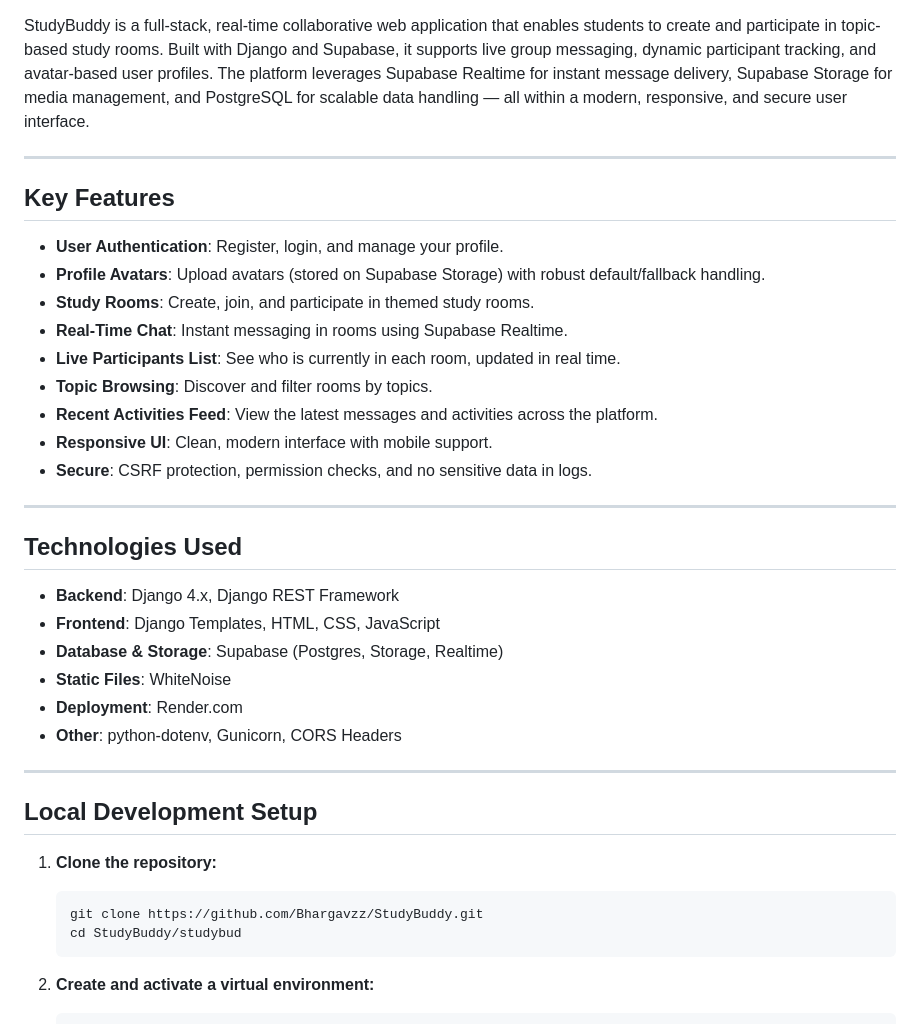
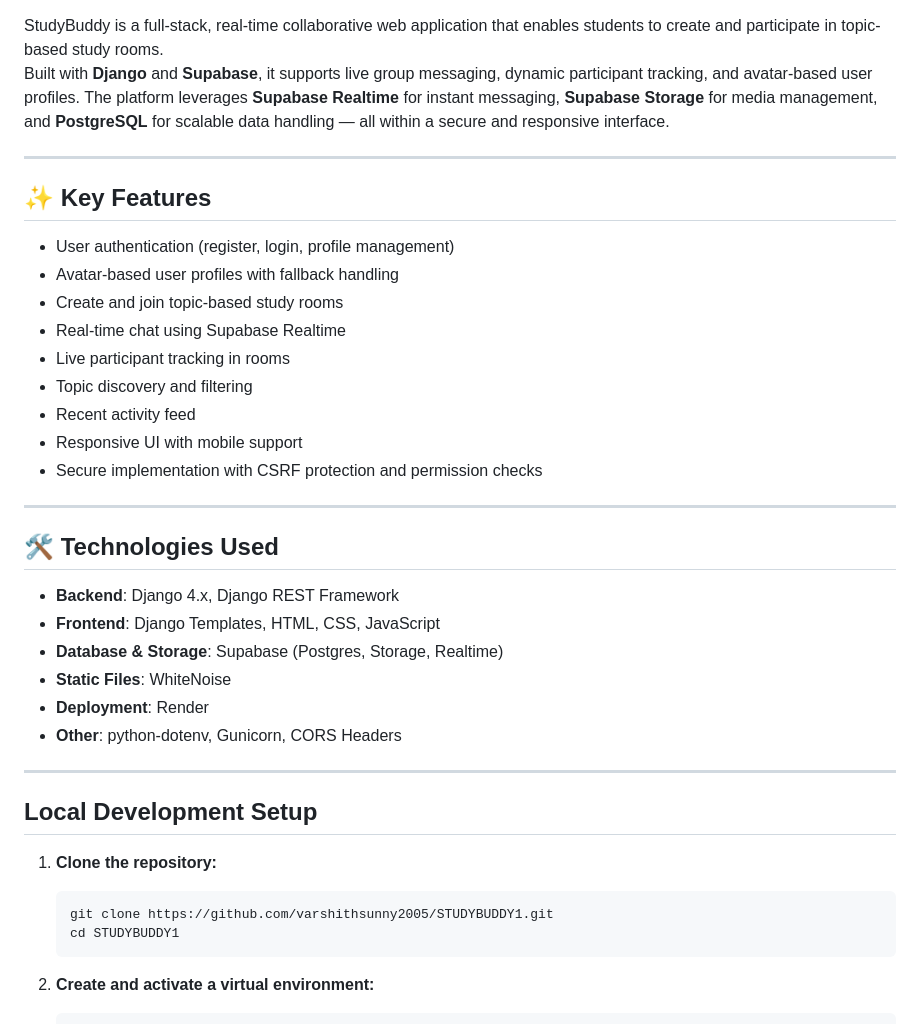
Before and after one commit to varshithsunny2005/STUDYBUDDY1, a Markdown page: README.md, the part around one of its changes. Drawn GitHub-style.

Commit message:
read me 6

````diff
--- a/README.md
+++ b/README.md
@@ -5,31 +4,30 @@
 
 StudyBuddy is a full-stack, real-time collaborative web application that enables students to create and participate in topic-based study rooms.
-Built with Django and Supabase, it supports live group messaging, dynamic participant tracking, and avatar-based user profiles. The platform leverages Supabase Realtime for instant message delivery, Supabase Storage for media management, and PostgreSQL for scalable data handling — all within a modern, responsive, and secure user interface.
+Built with **Django** and **Supabase**, it supports live group messaging, dynamic participant tracking, and avatar-based user profiles. The platform leverages **Supabase Realtime** for instant messaging, **Supabase Storage** for media management, and **PostgreSQL** for scalable data handling — all within a secure and responsive interface.
 
 ---
 
+## ✨ Key Features
 
-##  Key Features
-
-- **User Authentication**: Register, login, and manage your profile.
-- **Profile Avatars**: Upload avatars (stored on Supabase Storage) with robust default/fallback handling.
-- **Study Rooms**: Create, join, and participate in themed study rooms.
-- **Real-Time Chat**: Instant messaging in rooms using Supabase Realtime.
-- **Live Participants List**: See who is currently in each room, updated in real time.
-- **Topic Browsing**: Discover and filter rooms by topics.
-- **Recent Activities Feed**: View the latest messages and activities across the platform.
-- **Responsive UI**: Clean, modern interface with mobile support.
-- **Secure**: CSRF protection, permission checks, and no sensitive data in logs.
+- User authentication (register, login, profile management)
+- Avatar-based user profiles with fallback handling
+- Create and join topic-based study rooms
+- Real-time chat using Supabase Realtime
+- Live participant tracking in rooms
+- Topic discovery and filtering
+- Recent activity feed
+- Responsive UI with mobile support
+- Secure implementation with CSRF protection and permission checks
 
 ---
 
-##  Technologies Used
+## 🛠️ Technologies Used
 
 - **Backend**: Django 4.x, Django REST Framework
 - **Frontend**: Django Templates, HTML, CSS, JavaScript
 - **Database & Storage**: Supabase (Postgres, Storage, Realtime)
 - **Static Files**: WhiteNoise
-- **Deployment**: Render.com
+- **Deployment**: Render
 - **Other**: python-dotenv, Gunicorn, CORS Headers
 
 ---
@@ -38,8 +36,8 @@ Built with Django and Supabase, it supports live group messaging, dynamic partic
 
 1. **Clone the repository:**
    ```bash
-   git clone https://github.com/Bhargavzz/StudyBuddy.git
-   cd StudyBuddy/studybud
+   git clone https://github.com/varshithsunny2005/STUDYBUDDY1.git
+   cd STUDYBUDDY1
    ```
 
 2. **Create and activate a virtual environment:**
````
Also changed, not shown: other parts of README.md (+1 -2 lines).
